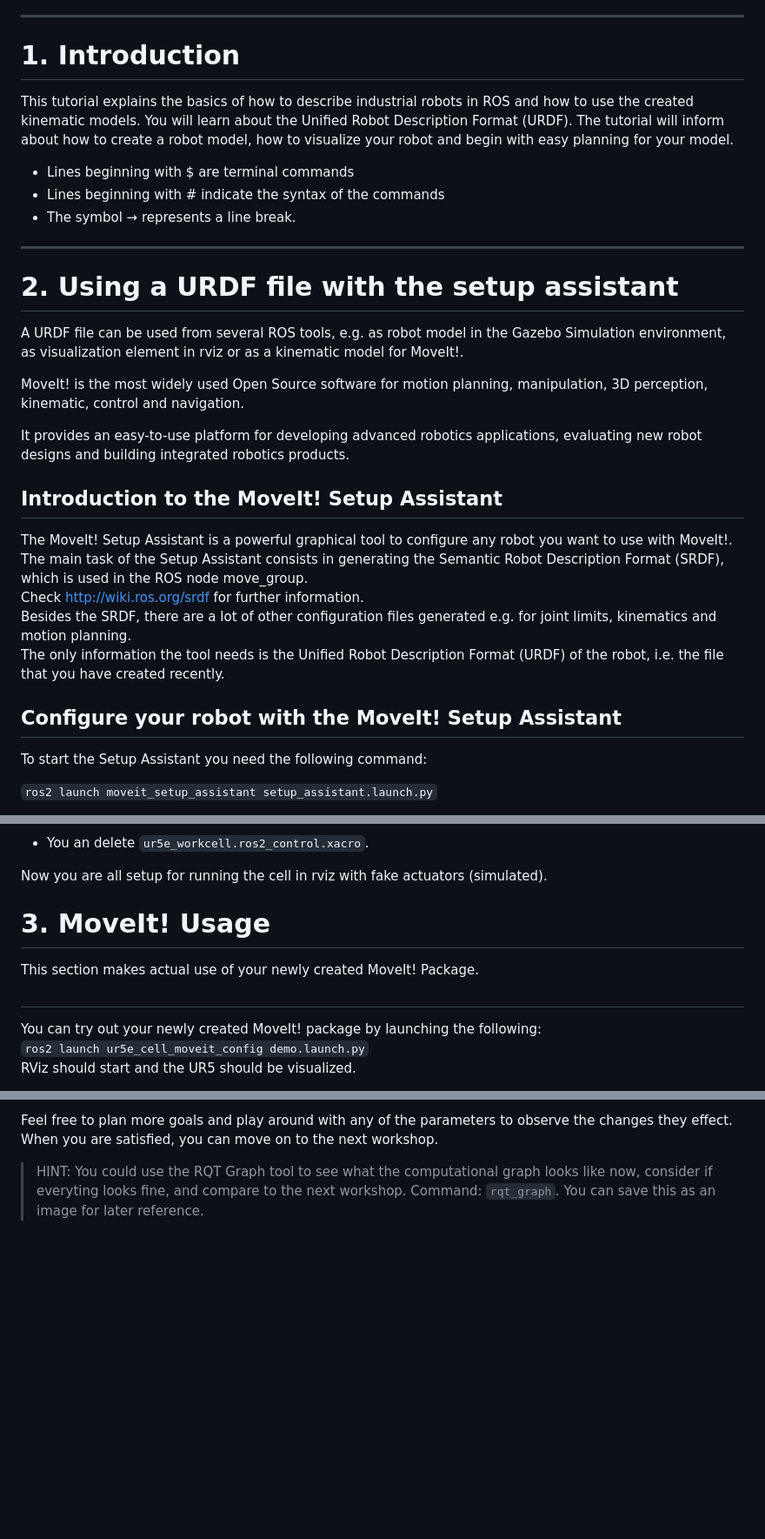
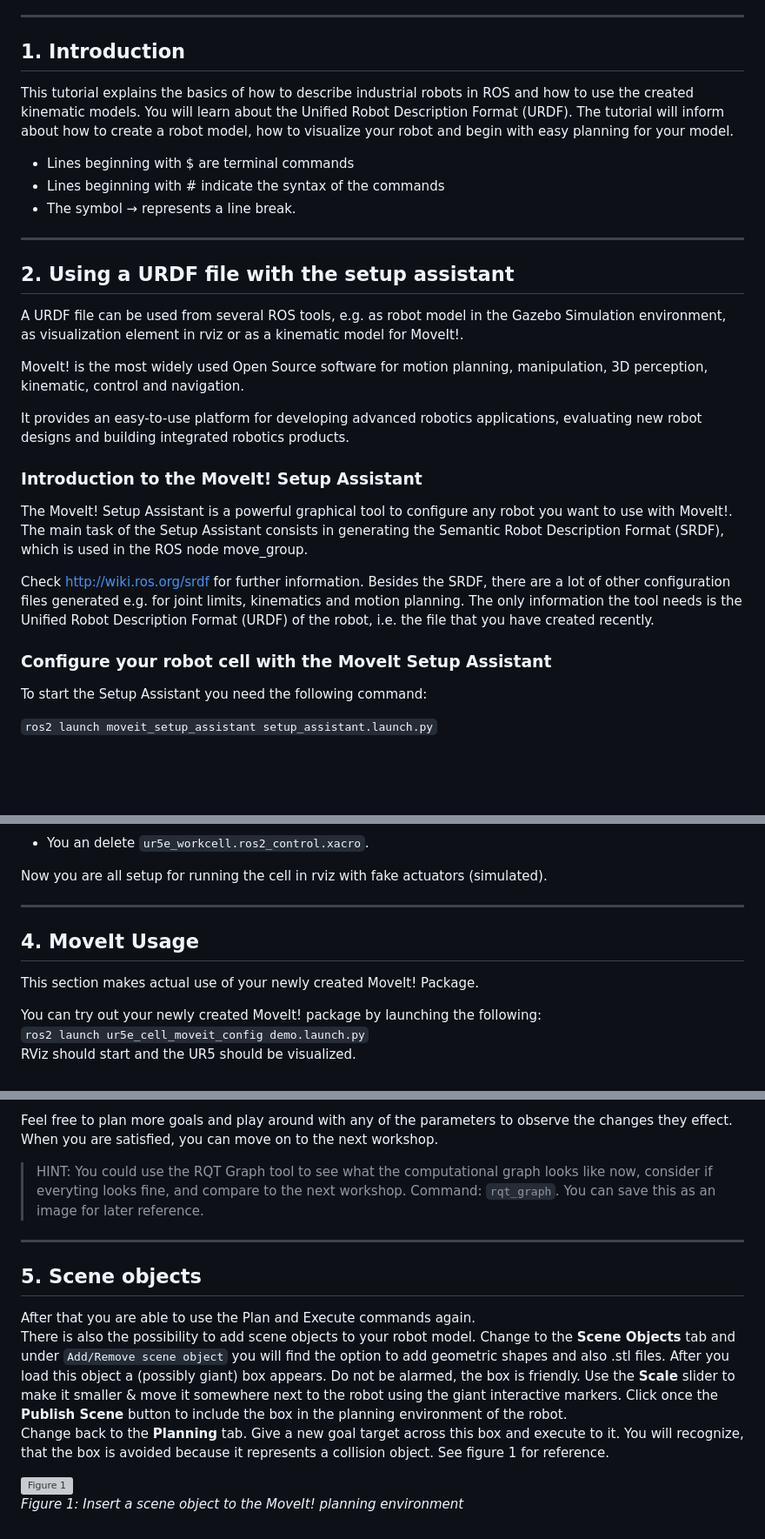
Before and after one commit to hellantos/manipulation_workshop, a Markdown page: robot_description/workshops/1.Setup_assistant.md, 3 parts joined by grey strips. Shown: that part at 87% size. Rendered like a GitHub page; blank space fills up the shorter version; grey boxes are pictures that could not be loaded.

Commit message:
Some more changes to 1.Setup assistant
Signed-off-by: Christoph Hellmann Santos <christoph.hellmann.santos@ipa.fraunhofer.de>

```diff
--- a/robot_description/workshops/1.Setup_assistant.md
+++ b/robot_description/workshops/1.Setup_assistant.md
@@ -8,7 +8,7 @@ Contents
     - demo.launch
 
 ---
-# 1. Introduction
+## 1. Introduction
 
 This tutorial explains the basics of how to describe industrial robots in ROS and how to use the created kinematic models. You will learn about the Unified Robot Description Format (URDF). The tutorial will inform about how to create a robot model, how to visualize your robot and begin with easy planning for your model.
 - Lines beginning with $ are terminal commands
@@ -16,7 +16,7 @@ This tutorial explains the basics of how to describe industrial robots in ROS an
 - The symbol → represents a line break.
 
 ---
-# 2. Using a URDF file with the setup assistant
+## 2. Using a URDF file with the setup assistant
 
 A URDF file can be used from several ROS tools, e.g. as robot model in
 the Gazebo Simulation environment, as visualization element in rviz or as a kinematic model for MoveIt!.
@@ -26,14 +26,14 @@ manipulation, 3D perception, kinematic, control and navigation.
 
 It provides an easy-to-use platform for developing advanced robotics applications, evaluating new robot designs and building integrated robotics products.
 
-## Introduction to the MoveIt! Setup Assistant
+### Introduction to the MoveIt! Setup Assistant
 
 The MoveIt! Setup Assistant is a powerful graphical tool to configure any robot you want to use with MoveIt!. The main task of the Setup Assistant consists in generating the Semantic Robot Description Format (SRDF), which is used in the ROS node move_group.
+
 Check http://wiki.ros.org/srdf for further information.
-Besides the SRDF, there are a lot of other configuration files generated e.g. for joint limits, kinematics and motion planning.
-The only information the tool needs is the Unified Robot Description Format (URDF) of the robot, i.e. the file that you have created recently.
+Besides the SRDF, there are a lot of other configuration files generated e.g. for joint limits, kinematics and motion planning. The only information the tool needs is the Unified Robot Description Format (URDF) of the robot, i.e. the file that you have created recently.
 
-## Configure your robot with the MoveIt! Setup Assistant
+### Configure your robot cell with the MoveIt Setup Assistant
 
 To start the Setup Assistant you need the following command:
 
@@ -160,11 +160,10 @@ Sadly, **Moveit Setup Assistant** is not yet feature complete and the generated
 
 Now you are all setup for running the cell in rviz with fake actuators (simulated).
 
-# 3. MoveIt! Usage
+---
+## 4. MoveIt Usage
 
 This section makes actual use of your newly created MoveIt! Package.
-
-##
 
 You can try out your newly created MoveIt! package by launching the following:
 `ros2 launch ur5e_cell_moveit_config demo.launch.py`
@@ -194,3 +193,15 @@ When ready with a valid goal state, select the *Planning* tab under the *MotionP
 Feel free to plan more goals and play around with any of the parameters to observe the changes they effect. When you are satisfied, you can move on to the next workshop.
 
 > HINT: You could use the RQT Graph tool to see what the computational graph looks like now, consider if everyting looks fine, and compare to the next workshop. Command: `rqt_graph`. You can save this as an image for later reference.
+
+---
+
+## 5. Scene objects
+
+After that you are able to use the Plan and Execute commands again.
+There is also the possibility to add scene objects to your robot model. Change to the **Scene Objects** tab and under `Add/Remove scene object` you will find the option to add geometric shapes and also .stl files.
+After you load this object a (possibly giant) box appears. Do not be alarmed, the box is friendly. Use the **Scale** slider to make it smaller & move it somewhere next to the robot using the giant interactive markers. Click once the **Publish Scene** button to include the box in the planning environment of the robot.
+Change back to the **Planning** tab. Give a new goal target across this box and execute to it. You will recognize, that the box is avoided because it represents a collision object. See figure 1 for reference.
+
+![Figure 1](resources/2/figure_1.png)
+*Figure 1: Insert a scene object to the MoveIt! planning environment*
```
Also changed, not shown: other parts of robot_description/workshops/1.Setup_assistant.md (+1 -1 lines).
